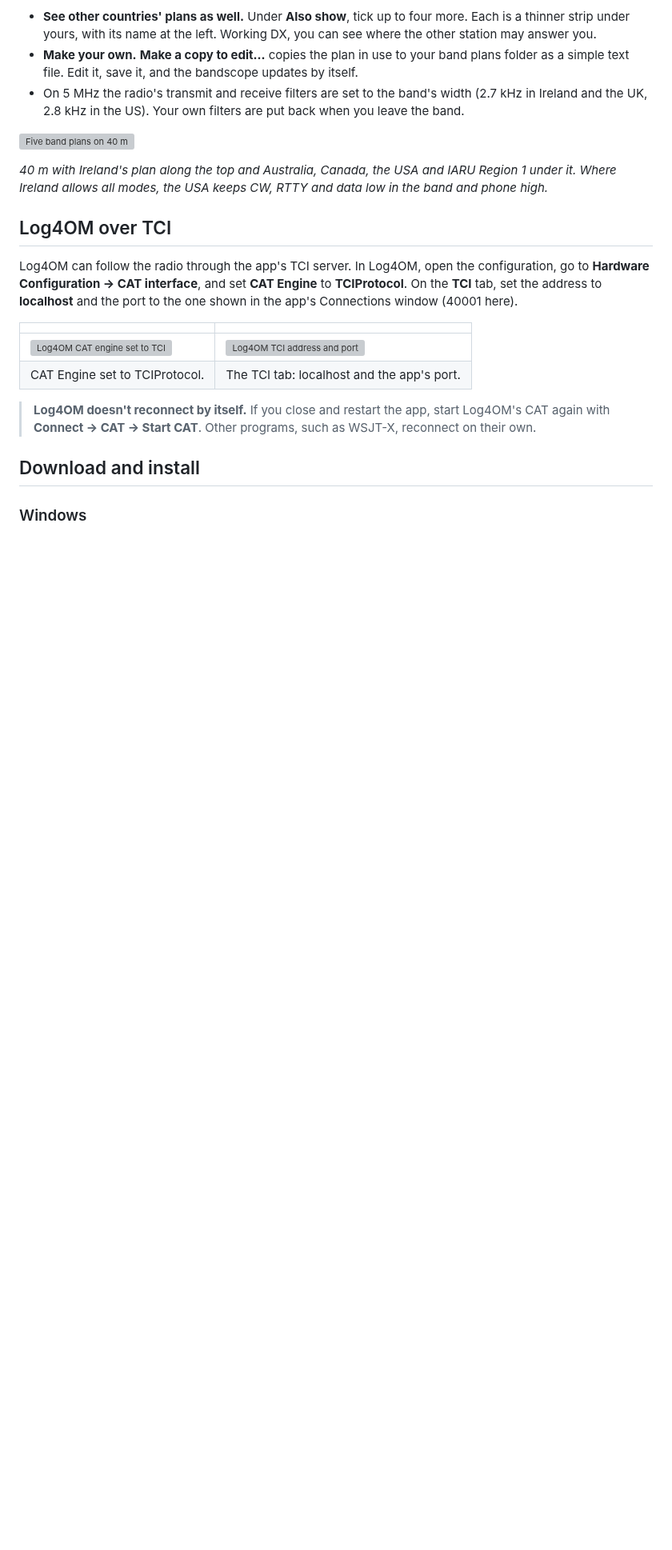
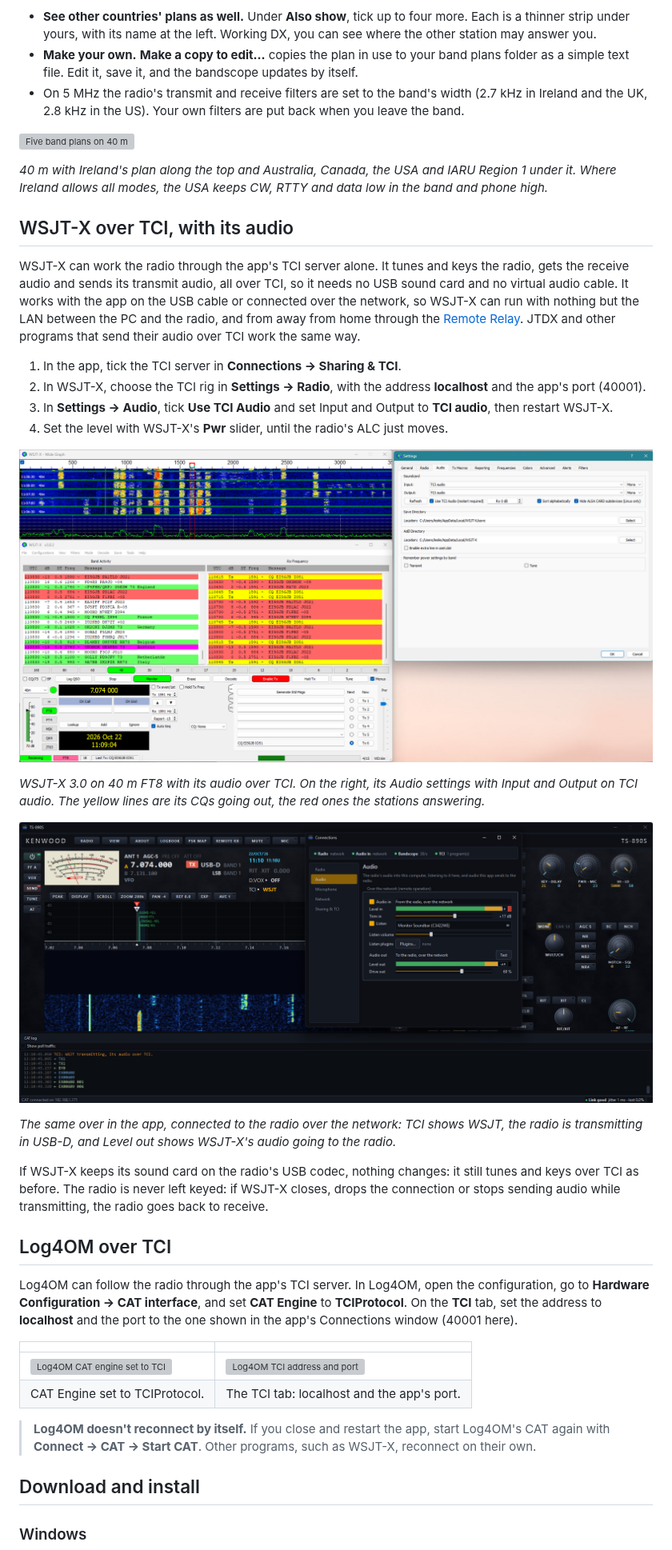
Before and after one commit to lmacc/Kenwood-TS-890-Client-TCI-Server-v2, a Markdown page: README.md, the part around one of its changes. Shown at 80% size. Rendered like a GitHub page; pictures changed too: docs/images/tci-audio-wsjt-x.png (added), docs/images/wsjt-x-tci-audio.png (added); blank space fills up the shorter version; grey boxes are pictures that could not be loaded.

Commit message:
README for 2.4.12: WSJT-X over TCI, with its audio

```diff
--- a/README.md
+++ b/README.md
@@ -947,6 +954,41 @@ stay open while you tick, so you can choose several in one go.*
 IARU Region 1 under it. Where Ireland allows all modes, the USA keeps CW,
 RTTY and data low in the band and phone high.*
 
+## WSJT-X over TCI, with its audio
+
+WSJT-X can work the radio through the app's TCI server alone. It tunes and
+keys the radio, gets the receive audio and sends its transmit audio, all over
+TCI, so it needs no USB sound card and no virtual audio cable. It works with
+the app on the USB cable or connected over the network, so WSJT-X can run
+with nothing but the LAN between the PC and the radio, and from away from
+home through the [Remote Relay](#remote-operation-experimental). JTDX and
+other programs that send their audio over TCI work the same way.
+
+1. In the app, tick the TCI server in **Connections → Sharing & TCI**.
+2. In WSJT-X, choose the TCI rig in **Settings → Radio**, with the address
+   **localhost** and the app's port (40001).
+3. In **Settings → Audio**, tick **Use TCI Audio** and set Input and Output
+   to **TCI audio**, then restart WSJT-X.
+4. Set the level with WSJT-X's **Pwr** slider, until the radio's ALC just
+   moves.
+
+![WSJT-X with its audio over TCI](docs/images/wsjt-x-tci-audio.png)
+
+*WSJT-X 3.0 on 40 m FT8 with its audio over TCI. On the right, its Audio
+settings with Input and Output on TCI audio. The yellow lines are its CQs
+going out, the red ones the stations answering.*
+
+![The app while WSJT-X transmits over TCI](docs/images/tci-audio-wsjt-x.png)
+
+*The same over in the app, connected to the radio over the network: TCI
+shows WSJT, the radio is transmitting in USB-D, and Level out shows WSJT-X's
+audio going to the radio.*
+
+If WSJT-X keeps its sound card on the radio's USB codec, nothing changes: it
+still tunes and keys over TCI as before. The radio is never left keyed: if
+WSJT-X closes, drops the connection or stops sending audio while
+transmitting, the radio goes back to receive.
+
 ## Log4OM over TCI
 
 Log4OM can follow the radio through the app's TCI server. In Log4OM, open
```
Also changed, not shown: other parts of README.md (+11 -4 lines).
